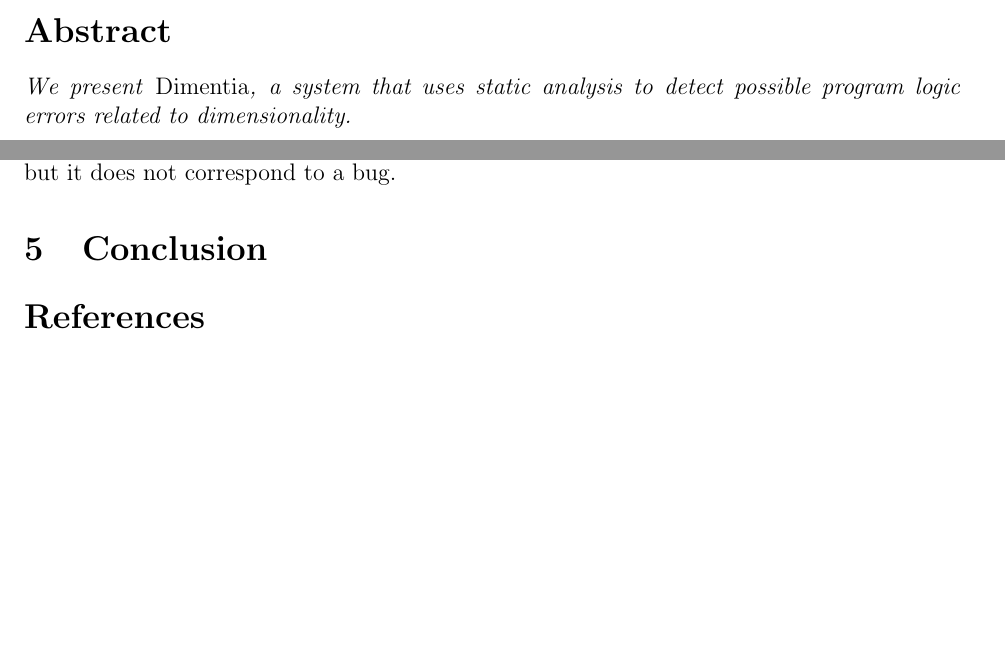
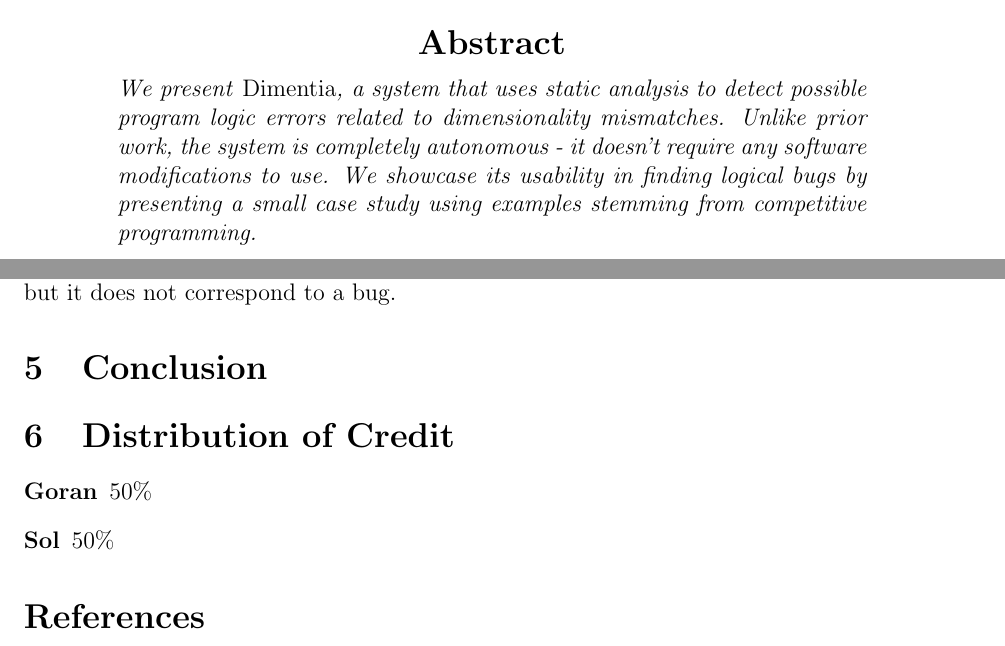
Before and after one commit to solb/dimentia, a LaTeX document (reports/final.tex): two parts of pages 1 and 7 of 7 before the commit and two parts of pages 1 and 7 of 8 after it, joined at a grey line, cut so that both start at the same text, the shorter picture padded with empty space. Compiled offline with pdfLaTeX.

Commit message:
add credit distribution and abstract; remove page numbering from first page

```diff
--- a/reports/final.tex
+++ b/reports/final.tex
@@ -19,10 +19,18 @@
 
 \begin{document}
 \maketitle
+\pagenumbering{gobble}% Remove page numbers (and reset to 1)
 
+
+\begin{center}
 \section*{Abstract}
+\parbox{0.8\linewidth}{\textit{We present \textnormal{Dimentia}, a system that uses static analysis to detect possible program logic errors related to dimensionality mismatches.
+Unlike prior work, the system is completely autonomous - it doesn't require any software modifications to use.
+We showcase its usability in finding logical bugs by presenting a small case study using examples stemming from competitive programming.}}
+\end{center}
 
-\textit{We present \textnormal{Dimentia}, a system that uses static analysis to detect possible program logic errors related to dimensionality.}
+\newpage
+\pagenumbering{arabic}% Arabic page numbers (and reset to 1)
 
 \section{Introduction}
 
@@ -226,8 +234,13 @@ The value is calculated by multiplying the number of ways its substructures can
 Hence the value is definitely dimensionless (can not have a unit associated with it).
 The reported variable/line is dimensionless, but it does not correspond to a bug.
 
+\section{Conclusion}
 
-\section{Conclusion}
+\section{Distribution of Credit}
+\begin{description}
+  \item[Goran] 50\%
+    \item[Sol] 50\%
+\end{description}
 
 \bibliographystyle{abbrv}
 \bibliography{refs}
```
